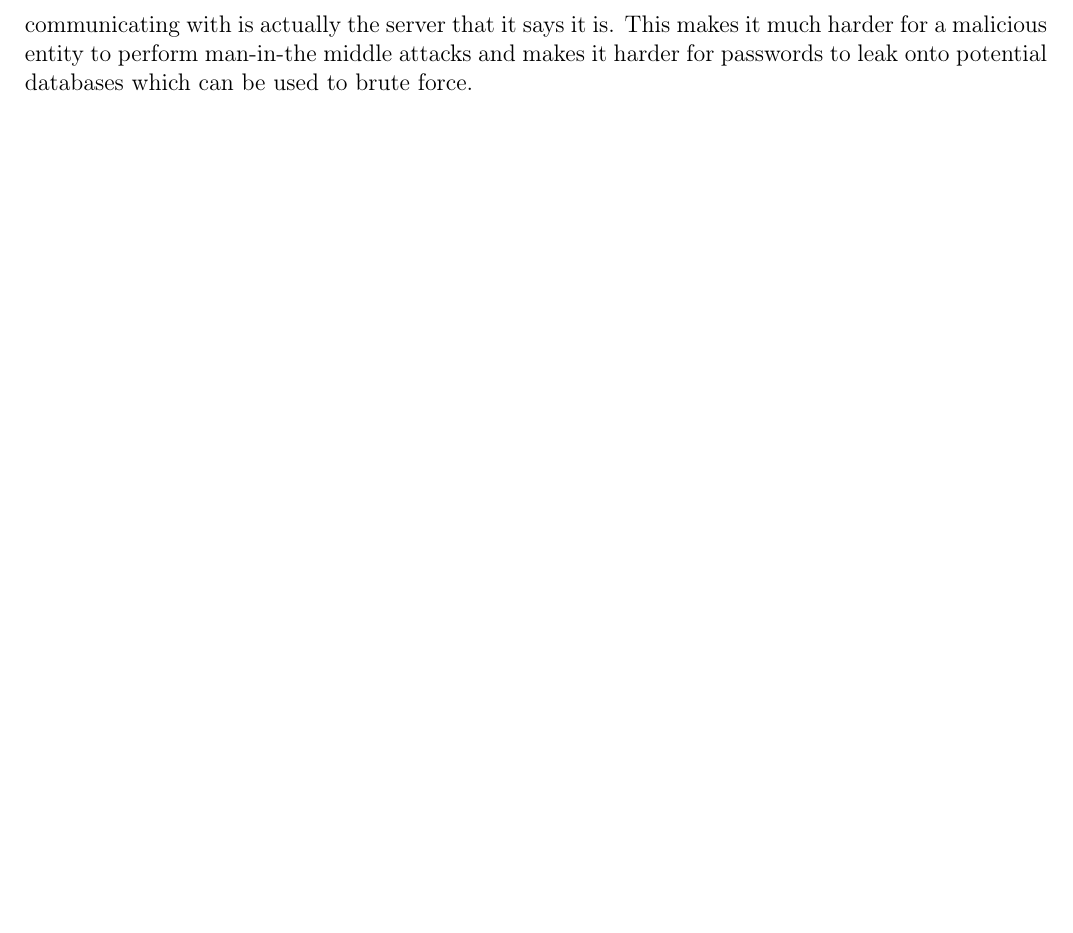
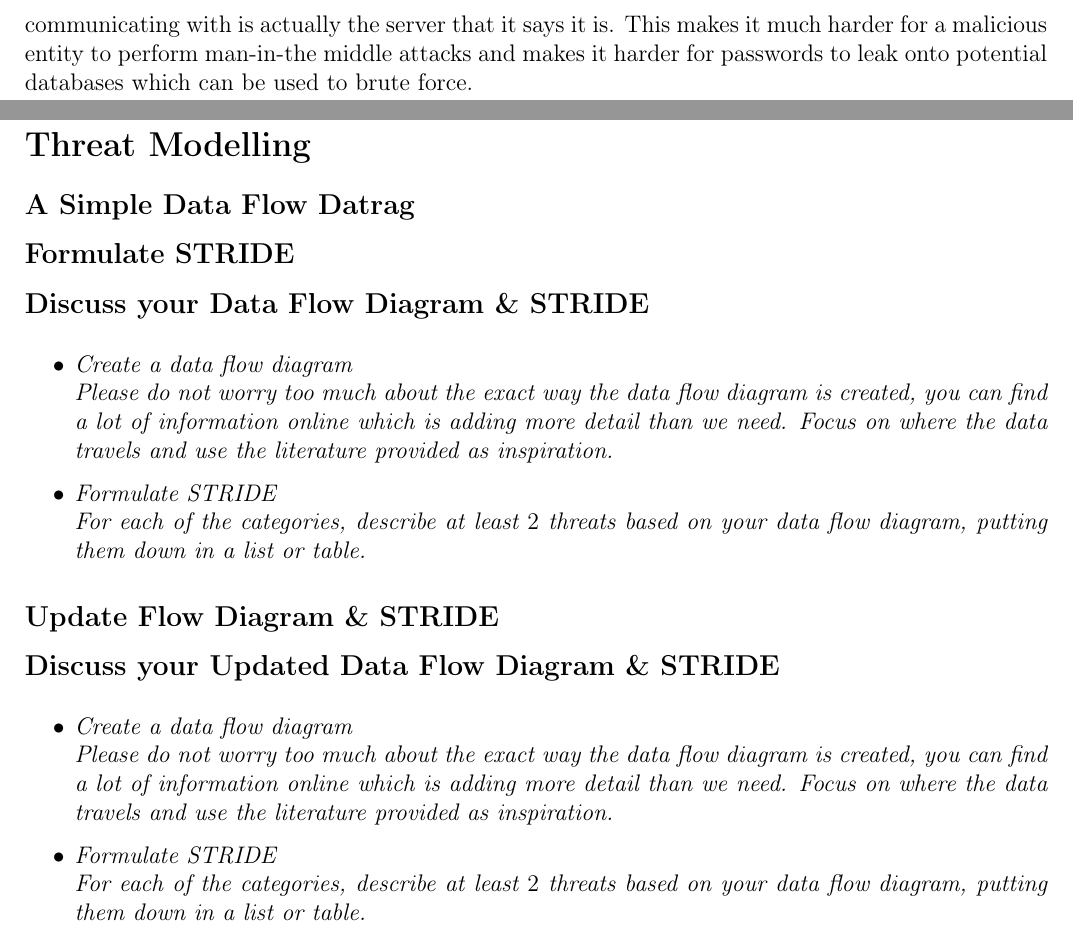
Before and after one commit to Autowinto/SE23-Portfolios, a LaTeX document (Cybersecurity/main.tex, which reads Cybersecurity/Sections/8.tex): part of page 23 of 23 before the commit and two parts of pages 23 and 24 of 24 after it, the two joined at a grey line, cut so that both start at the same text, the shorter picture padded with empty space. Compiled offline with pdfLaTeX.

Commit message:
Added a bunch of shit

```diff
--- /dev/null
+++ b/Cybersecurity/Sections/8.tex
@@ -0,0 +1,34 @@
+\section{Threat Modelling}
+\label{sec:threat-modelling}
+
+\subsection{A Simple Data Flow Datrag}
+\subsection{Formulate STRIDE}
+
+\subsection{Discuss your Data Flow Diagram \& STRIDE}
+\emph{%
+  \begin{itemize}
+  \item Create a data flow diagram\\
+    Please do not worry too much about the exact way the data flow diagram is created,
+    you can find a lot of information online which is adding more detail than we need.
+    Focus on where the data travels and use the literature provided as inspiration.
+  \item Formulate STRIDE\\
+    For each of the categories, describe at least $2$ threats based on your data flow diagram,
+    putting them down in a list or table.
+  \end{itemize}
+}
+
+\subsection{Update Flow Diagram \& STRIDE}
+
+\subsection{Discuss your Updated Data Flow Diagram \& STRIDE}
+\emph{%
+  \begin{itemize}
+  \item Create a data flow diagram\\
+    Please do not worry too much about the exact way the data flow diagram is created,
+    you can find a lot of information online which is adding more detail than we need.
+    Focus on where the data travels and use the literature provided as inspiration.
+  \item Formulate STRIDE\\
+    For each of the categories, describe at least $2$ threats based on your data flow diagram,
+    putting them down in a list or table.
+  \end{itemize}
+}
+\end{document}
```
Also changed, not shown: Cloud Computing/Sections/Contributions.tex (deleted, +0 -11 lines), Cloud Computing/V2/Sections/Contributions.tex (added, +22 -0 lines), Cloud Computing/V2/main.tex (renamed from Cloud Computing/main.tex, +1 -1 lines), Cybersecurity/main.tex (+1 -1 lines), Cloud Computing/V2/main.pdf (added), Cloud Computing/main.pdf (deleted), Cybersecurity/main.pdf, Mobile Software Development/hand-in1/Sections/Contributions.tex (renamed from Mobile Software Development/Sections/Contributions.tex), Mobile Software Development/hand-in1/main.pdf (renamed from Mobile Software Development/main.pdf), Mobile Software Development/hand-in1/main.tex (renamed from Mobile Software Development/main.tex).
